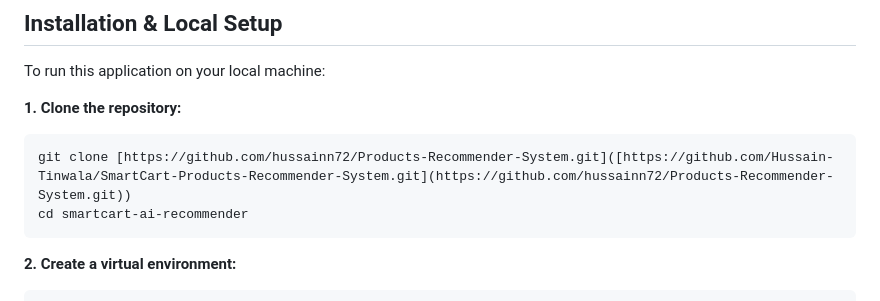
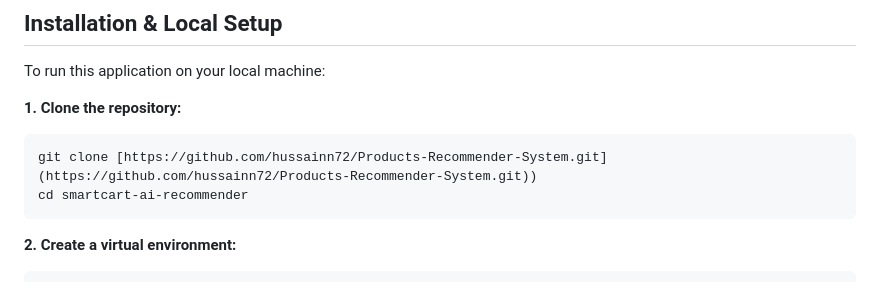
Before and after one commit to hussainn72/Products-Recommender-System, a Markdown page: README.md, the part around the change. Rendered like a GitHub page.

````diff
--- a/README.md
+++ b/README.md
@@ -31,7 +31,7 @@ To run this application on your local machine:
 
 **1. Clone the repository:**
 ```bash
-git clone [https://github.com/hussainn72/Products-Recommender-System.git]([https://github.com/Hussain-Tinwala/SmartCart-Products-Recommender-System.git](https://github.com/hussainn72/Products-Recommender-System.git))
+git clone [https://github.com/hussainn72/Products-Recommender-System.git](https://github.com/hussainn72/Products-Recommender-System.git))
 cd smartcart-ai-recommender
 ```
 
````
